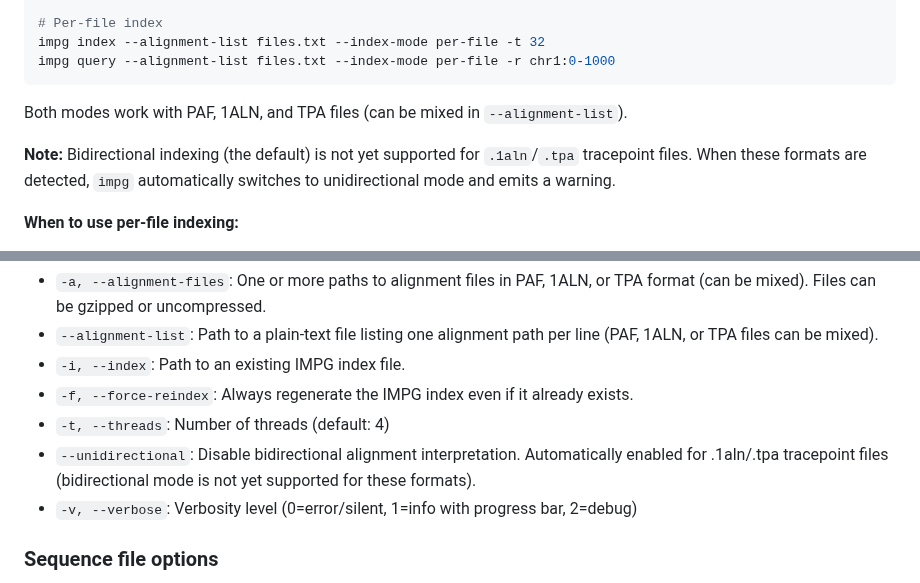
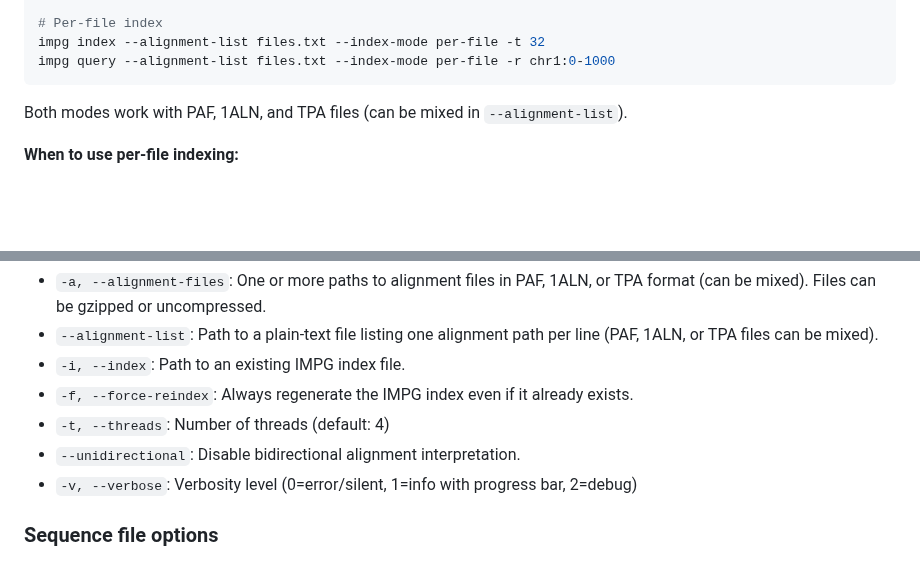
Before and after one commit to pangenome/impg, a Markdown page: README.md, 2 parts joined by grey strips. GitHub-like rendering; blank space fills up the shorter version.

Commit message:
fix: update README to clarify bidirectional indexing limitations for .1aln/.tpa tracepoint files

```diff
--- a/README.md
+++ b/README.md
@@ -499,8 +499,6 @@ impg query --alignment-list files.txt --index-mode per-file -r chr1:0-1000
 
 Both modes work with PAF, 1ALN, and TPA files (can be mixed in `--alignment-list`).
 
-**Note:** Bidirectional indexing (the default) is not yet supported for `.1aln`/`.tpa` tracepoint files. When these formats are detected, `impg` automatically switches to unidirectional mode and emits a warning.
-
 **When to use per-file indexing:**
 - Incremental updates (only rebuild changed alignment files)
 - Many alignment files (auto mode switches at 100 files)
@@ -521,7 +519,7 @@ All commands support these options:
 - `-i, --index`: Path to an existing IMPG index file.
 - `-f, --force-reindex`: Always regenerate the IMPG index even if it already exists.
 - `-t, --threads`: Number of threads (default: 4)
-- `--unidirectional`: Disable bidirectional alignment interpretation. Automatically enabled for .1aln/.tpa tracepoint files (bidirectional mode is not yet supported for these formats).
+- `--unidirectional`: Disable bidirectional alignment interpretation.
 - `-v, --verbose`: Verbosity level (0=error/silent, 1=info with progress bar, 2=debug)
 
 ### Sequence file options
```
